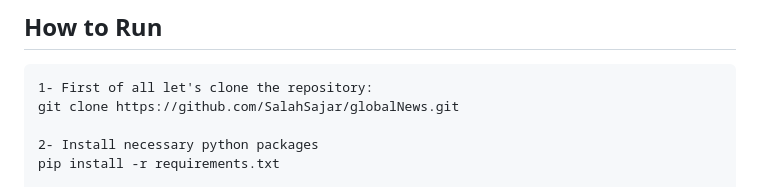
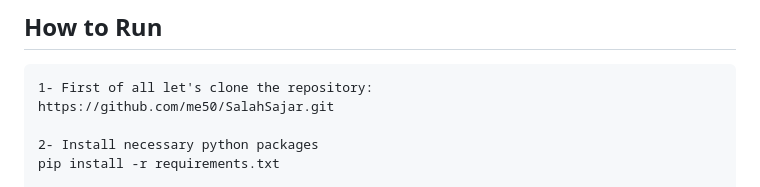
Before and after one commit to SalahSajar/GlobalNews, a Markdown page: README.md, the part around the change. Rendered like a GitHub page.

````diff
--- a/README.md
+++ b/README.md
@@ -60,7 +60,7 @@ GlobalNews uses 3 different External APIs to extract different news articles and
 
 ```
 1- First of all let's clone the repository:
-git clone https://github.com/SalahSajar/globalNews.git
+https://github.com/me50/SalahSajar.git
 
 2- Install necessary python packages
 pip install -r requirements.txt
````
